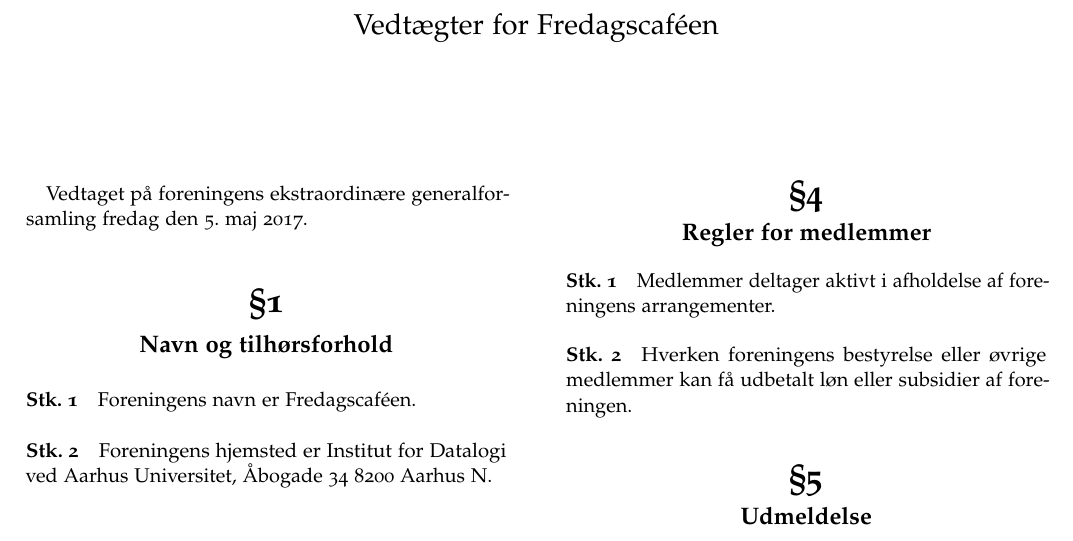
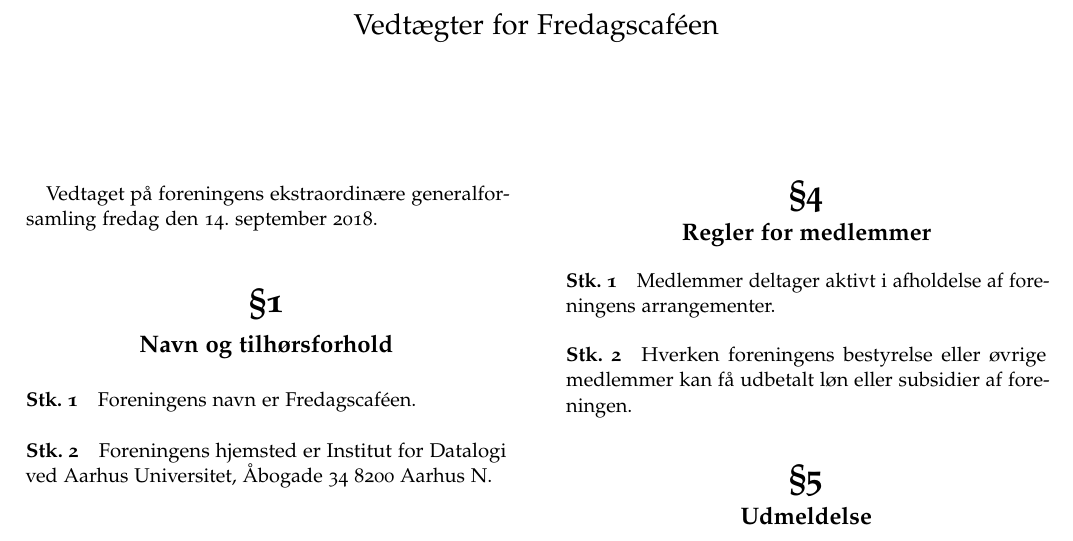
Before and after one commit to fredagscafeen/vedtaegter, a LaTeX book (main.tex): part of page 1 of 3, cut so that both start at the same text. Compiled offline with pdfLaTeX.

Commit message:
Update timestamp

```diff
--- a/main.tex
+++ b/main.tex
@@ -43,7 +43,7 @@
 \maketitle
 \newpage
 
-Vedtaget på foreningens ekstraordinære generalforsamling fredag den 5. maj 2017.
+Vedtaget på foreningens ekstraordinære generalforsamling fredag den 14. september 2018.
 
 \chapter{Navn og tilhørsforhold}
 
```
